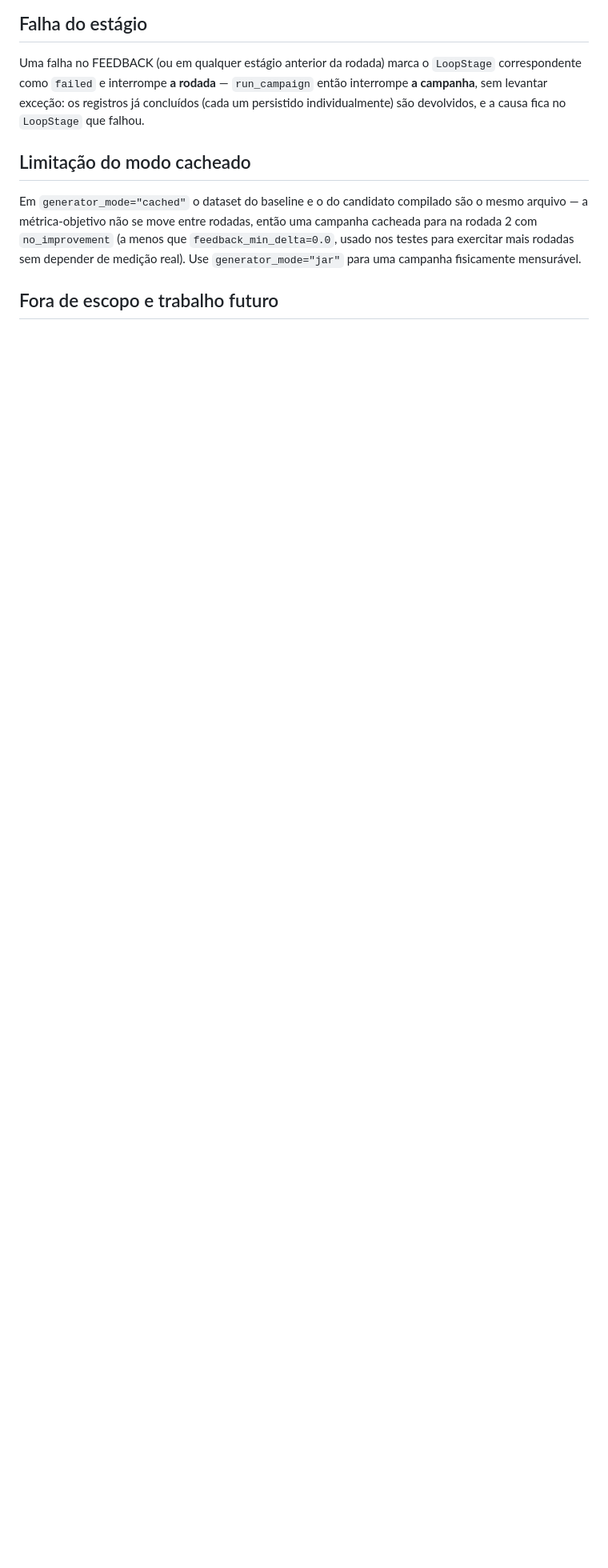
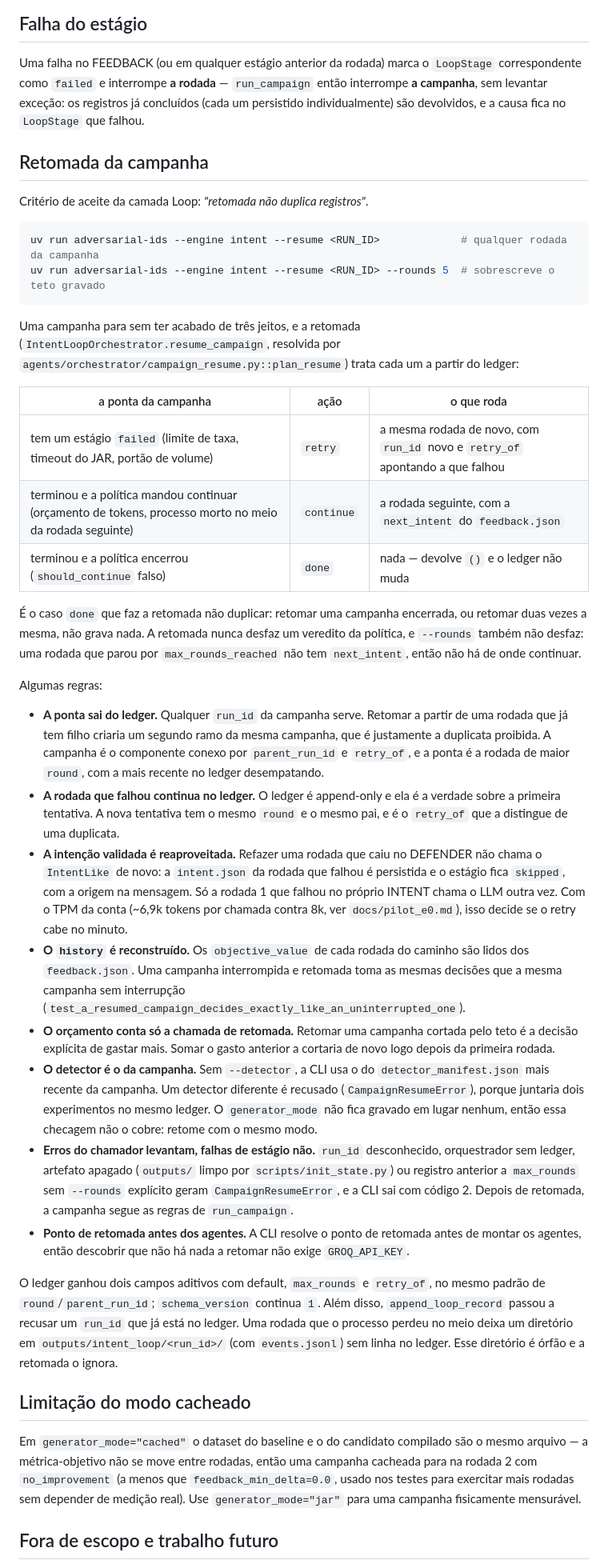
Before and after one commit to sequincozes/ereno-ai, a Markdown page: docs/feedback_policy.md, the part around one of its changes. Shown at 80% size. Rendered like a GitHub page; blank space fills up the shorter version.

Commit message:
docs: describe how a campaign resumes and why it never duplicates a record

````diff
--- a/docs/feedback_policy.md
+++ b/docs/feedback_policy.md
@@ -137,6 +137,75 @@ Uma falha no FEEDBACK (ou em qualquer estágio anterior da rodada) marca o
 registros já concluídos (cada um persistido individualmente) são
 devolvidos, e a causa fica no `LoopStage` que falhou.
 
+## Retomada da campanha
+
+Critério de aceite da camada Loop: *"retomada não duplica registros"*.
+
+```bash
+uv run adversarial-ids --engine intent --resume <RUN_ID>             # qualquer rodada da campanha
+uv run adversarial-ids --engine intent --resume <RUN_ID> --rounds 5  # sobrescreve o teto gravado
+```
+
+Uma campanha para sem ter acabado de três jeitos, e a retomada
+(`IntentLoopOrchestrator.resume_campaign`, resolvida por
+`agents/orchestrator/campaign_resume.py::plan_resume`) trata cada um a partir
+do ledger:
+
+| a ponta da campanha | ação | o que roda |
+|---|---|---|
+| tem um estágio `failed` (limite de taxa, timeout do JAR, portão de volume) | `retry` | a mesma rodada de novo, com `run_id` novo e `retry_of` apontando a que falhou |
+| terminou e a política mandou continuar (orçamento de tokens, processo morto no meio da rodada seguinte) | `continue` | a rodada seguinte, com a `next_intent` do `feedback.json` |
+| terminou e a política encerrou (`should_continue` falso) | `done` | nada — devolve `()` e o ledger não muda |
+
+É o caso `done` que faz a retomada não duplicar: retomar uma campanha encerrada,
+ou retomar duas vezes a mesma, não grava nada. A retomada nunca desfaz um
+veredito da política, e `--rounds` também não desfaz: uma rodada que parou por
+`max_rounds_reached` não tem `next_intent`, então não há de onde continuar.
+
+Algumas regras:
+
+- **A ponta sai do ledger.** Qualquer `run_id` da campanha serve. Retomar a
+  partir de uma rodada que já tem filho criaria um segundo ramo da mesma
+  campanha, que é justamente a duplicata proibida. A campanha é o componente
+  conexo por `parent_run_id` e `retry_of`, e a ponta é a rodada de maior
+  `round`, com a mais recente no ledger desempatando.
+- **A rodada que falhou continua no ledger.** O ledger é append-only e ela é a
+  verdade sobre a primeira tentativa. A nova tentativa tem o mesmo `round` e o
+  mesmo pai, e é o `retry_of` que a distingue de uma duplicata.
+- **A intenção validada é reaproveitada.** Refazer uma rodada que caiu no
+  DEFENDER não chama o `IntentLike` de novo: a `intent.json` da rodada que falhou
+  é persistida e o estágio fica `skipped`, com a origem na mensagem. Só a rodada
+  1 que falhou no próprio INTENT chama o LLM outra vez. Com o TPM da conta
+  (~6,9k tokens por chamada contra 8k, ver `docs/pilot_e0.md`), isso decide se o
+  retry cabe no minuto.
+- **O `history` é reconstruído.** Os `objective_value` de cada rodada do caminho
+  são lidos dos `feedback.json`. Uma campanha interrompida e retomada toma as
+  mesmas decisões que a mesma campanha sem interrupção
+  (`test_a_resumed_campaign_decides_exactly_like_an_uninterrupted_one`).
+- **O orçamento conta só a chamada de retomada.** Retomar uma campanha cortada
+  pelo teto é a decisão explícita de gastar mais. Somar o gasto anterior a
+  cortaria de novo logo depois da primeira rodada.
+- **O detector é o da campanha.** Sem `--detector`, a CLI usa o do
+  `detector_manifest.json` mais recente da campanha. Um detector diferente é
+  recusado (`CampaignResumeError`), porque juntaria dois experimentos no mesmo
+  ledger. O `generator_mode` não fica gravado em lugar nenhum, então essa
+  checagem não o cobre: retome com o mesmo modo.
+- **Erros do chamador levantam, falhas de estágio não.** `run_id` desconhecido,
+  orquestrador sem ledger, artefato apagado (`outputs/` limpo por
+  `scripts/init_state.py`) ou registro anterior a `max_rounds` sem `--rounds`
+  explícito geram `CampaignResumeError`, e a CLI sai com código 2. Depois de
+  retomada, a campanha segue as regras de `run_campaign`.
+- **Ponto de retomada antes dos agentes.** A CLI resolve o ponto de retomada
+  antes de montar os agentes, então descobrir que não há nada a retomar não
+  exige `GROQ_API_KEY`.
+
+O ledger ganhou dois campos aditivos com default, `max_rounds` e `retry_of`, no
+mesmo padrão de `round`/`parent_run_id`; `schema_version` continua `1`. Além
+disso, `append_loop_record` passou a recusar um `run_id` que já está no ledger.
+Uma rodada que o processo perdeu no meio deixa um diretório em
+`outputs/intent_loop/<run_id>/` (com `events.jsonl`) sem linha no ledger. Esse
+diretório é órfão e a retomada o ignora.
+
 ## Limitação do modo cacheado
 
 Em `generator_mode="cached"` o dataset do baseline e o do candidato
````
Also changed, not shown: other parts of docs/feedback_policy.md (+6 -0 lines).
